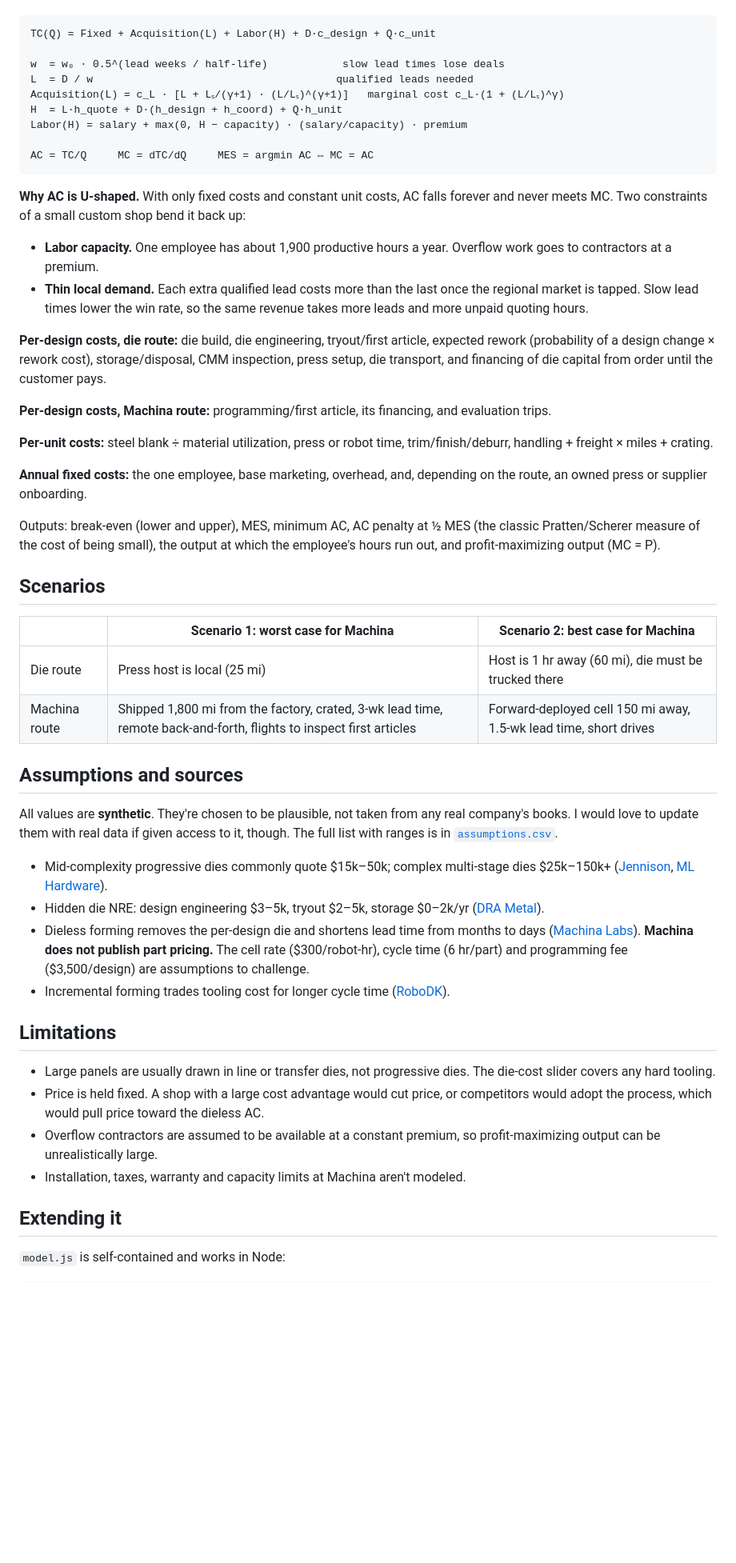
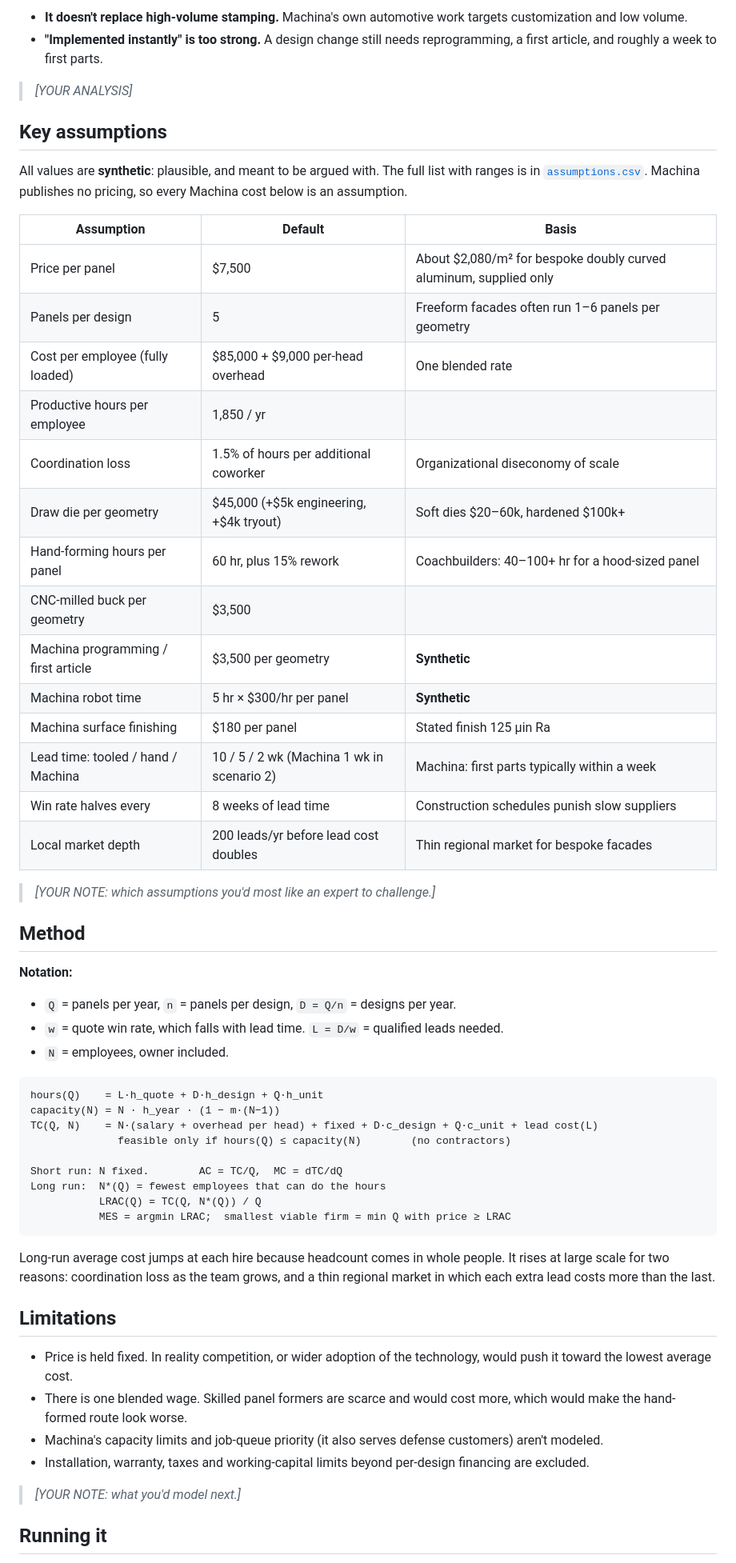
Before and after one commit to Benh83/die-vs-dieless-manufacturing, a Markdown page: README.md, the part around one of its changes. Shown at 80% size. GitHub-like rendering; blank space fills up the shorter version.

````diff
--- a/README.md
+++ b/README.md
@@ -34,54 +111,60 @@ https://benh83.github.io/die-vs-dieless-manufacturing/
+- **It doesn't replace high-volume stamping.** Machina's own automotive work targets customization and low volume.
+- **"Implemented instantly" is too strong.** A design change still needs reprogramming, a first article, and roughly a week to first parts.
+
+> _[YOUR ANALYSIS]_
+
+## Key assumptions
+
+All values are **synthetic**: plausible, and meant to be argued with. The full list with ranges is in [`assumptions.csv`](assumptions.csv). Machina publishes no pricing, so every Machina cost below is an assumption.
+
+| Assumption | Default | Basis |
+|---|---|---|
+| Price per panel | $7,500 | About $2,080/m² for bespoke doubly curved aluminum, supplied only |
+| Panels per design | 5 | Freeform facades often run 1–6 panels per geometry |
+| Cost per employee (fully loaded) | $85,000 + $9,000 per-head overhead | One blended rate |
+| Productive hours per employee | 1,850 / yr | |
+| Coordination loss | 1.5% of hours per additional coworker | Organizational diseconomy of scale |
+| Draw die per geometry | $45,000 (+$5k engineering, +$4k tryout) | Soft dies $20–60k, hardened $100k+ |
+| Hand-forming hours per panel | 60 hr, plus 15% rework | Coachbuilders: 40–100+ hr for a hood-sized panel |
+| CNC-milled buck per geometry | $3,500 | |
+| Machina programming / first article | $3,500 per geometry | **Synthetic** |
+| Machina robot time | 5 hr × $300/hr per panel | **Synthetic** |
+| Machina surface finishing | $180 per panel | Stated finish 125 µin Ra |
+| Lead time: tooled / hand / Machina | 10 / 5 / 2 wk (Machina 1 wk in scenario 2) | Machina: first parts typically within a week |
+| Win rate halves every | 8 weeks of lead time | Construction schedules punish slow suppliers |
+| Local market depth | 200 leads/yr before lead cost doubles | Thin regional market for bespoke facades |
+
+> _[YOUR NOTE: which assumptions you'd most like an expert to challenge.]_
+
+## Method
+
+**Notation:**
+- `Q` = panels per year, `n` = panels per design, `D = Q/n` = designs per year.
+- `w` = quote win rate, which falls with lead time. `L = D/w` = qualified leads needed.
+- `N` = employees, owner included.
 
 ```
-TC(Q) = Fixed + Acquisition(L) + Labor(H) + D·c_design + Q·c_unit
+hours(Q)    = L·h_quote + D·h_design + Q·h_unit
+capacity(N) = N · h_year · (1 − m·(N−1))
+TC(Q, N)    = N·(salary + overhead per head) + fixed + D·c_design + Q·c_unit + lead cost(L)
+              feasible only if hours(Q) ≤ capacity(N)        (no contractors)
 
-w  = w₀ · 0.5^(lead weeks / half-life)            slow lead times lose deals
-L  = D / w                                       qualified leads needed
-Acquisition(L) = c_L · [L + Lₛ/(γ+1) · (L/Lₛ)^(γ+1)]   marginal cost c_L·(1 + (L/Lₛ)^γ)
-H  = L·h_quote + D·(h_design + h_coord) + Q·h_unit
-Labor(H) = salary + max(0, H − capacity) · (salary/capacity) · premium
-
-AC = TC/Q     MC = dTC/dQ     MES = argmin AC ⇔ MC = AC
+Short run: N fixed.        AC = TC/Q,  MC = dTC/dQ
+Long run:  N*(Q) = fewest employees that can do the hours
+           LRAC(Q) = TC(Q, N*(Q)) / Q
+           MES = argmin LRAC;  smallest viable firm = min Q with price ≥ LRAC
 ```
 
-**Why AC is U-shaped.** With only fixed costs and constant unit costs, AC falls forever and never meets MC. Two constraints of a small custom shop bend it back up:
-- **Labor capacity.** One employee has about 1,900 productive hours a year. Overflow work goes to contractors at a premium.
-- **Thin local demand.** Each extra qualified lead costs more than the last once the regional market is tapped. Slow lead times lower the win rate, so the same revenue takes more leads and more unpaid quoting hours.
-
-**Per-design costs, die route:** die build, die engineering, tryout/first article, expected rework (probability of a design change × rework cost), storage/disposal, CMM inspection, press setup, die transport, and financing of die capital from order until the customer pays.
-
-**Per-design costs, Machina route:** programming/first article, its financing, and evaluation trips.
-
-**Per-unit costs:** steel blank ÷ material utilization, press or robot time, trim/finish/deburr, handling + freight × miles + crating.
-
-**Annual fixed costs:** the one employee, base marketing, overhead, and, depending on the route, an owned press or supplier onboarding.
-
-Outputs: break-even (lower and upper), MES, minimum AC, AC penalty at ½ MES (the classic Pratten/Scherer measure of the cost of being small), the output at which the employee's hours run out, and profit-maximizing output (MC = P).
-
-## Scenarios
-
-| | Scenario 1: worst case for Machina | Scenario 2: best case for Machina |
-|---|---|---|
-| Die route | Press host is local (25 mi) | Host is 1 hr away (60 mi), die must be trucked there |
-| Machina route | Shipped 1,800 mi from the factory, crated, 3-wk lead time, remote back-and-forth, flights to inspect first articles | Forward-deployed cell 150 mi away, 1.5-wk lead time, short drives |
-
-## Assumptions and sources
-
-All values are **synthetic**. They're chosen to be plausible, not taken from any real company's books. I would love to update them with real data if given access to it, though. The full list with ranges is in [`assumptions.csv`](assumptions.csv).
-
-- Mid-complexity progressive dies commonly quote $15k–50k; complex multi-stage dies $25k–150k+ ([Jennison](https://www.jennisoncorp.com/post/sheet-metal-stamping-costs-explained-what-really-drives-the-price), [ML Hardware](https://www.ml-hardware.com/news/industry-news/how-much-to-get-a-metal-part-made-the-complete.html)).
-- Hidden die NRE: design engineering $3–5k, tryout $2–5k, storage $0–2k/yr ([DRA Metal](https://drametal.com/blog/sheet-metal-tooling-cost-guide/)).
-- Dieless forming removes the per-design die and shortens lead time from months to days ([Machina Labs](https://machinalabs.ai/resources/advanced-manufacturing-incremental-sheet-metal-forming-with-robotics-and-ai)). **Machina does not publish part pricing.** The cell rate ($300/robot-hr), cycle time (6 hr/part) and programming fee ($3,500/design) are assumptions to challenge.
-- Incremental forming trades tooling cost for longer cycle time ([RoboDK](https://robodk.com/blog/robotic-incremental-forming-savings/)).
+Long-run average cost jumps at each hire because headcount comes in whole people. It rises at large scale for two reasons: coordination loss as the team grows, and a thin regional market in which each extra lead costs more than the last.
 
 ## Limitations
 
-- Large panels are usually drawn in line or transfer dies, not progressive dies. The die-cost slider covers any hard tooling.
-- Price is held fixed. A shop with a large cost advantage would cut price, or competitors would adopt the process, which would pull price toward the dieless AC.
-- Overflow contractors are assumed to be available at a constant premium, so profit-maximizing output can be unrealistically large.
-- Installation, taxes, warranty and capacity limits at Machina aren't modeled.
+- Price is held fixed. In reality competition, or wider adoption of the technology, would push it toward the lowest average cost.
+- There is one blended wage. Skilled panel formers are scarce and would cost more, which would make the hand-formed route look worse.
+- Machina's capacity limits and job-queue priority (it also serves defense customers) aren't modeled.
+- Installation, warranty, taxes and working-capital limits beyond per-design financing are excluded.
 
-## Extending it
+> _[YOUR NOTE: what you'd model next.]_
 
-`model.js` is self-contained and works in Node:
+## Running it
 
````
Also changed, not shown: other parts of README.md (+116 -31 lines).
